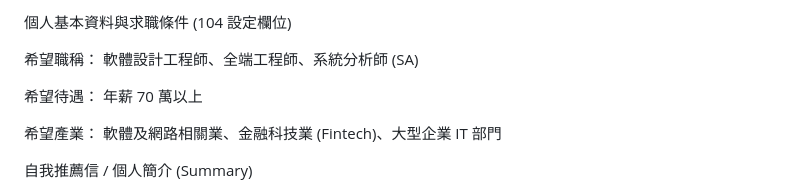
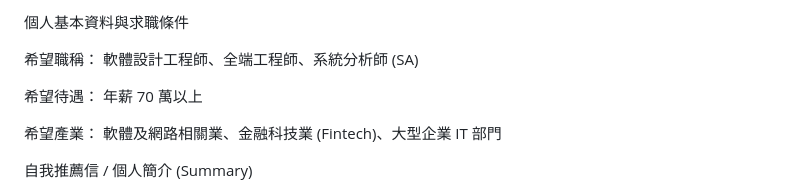
Before and after one commit to NanayaAuko/hezhong-resume, a Markdown page: README.md, the part around the change. Rendered like a GitHub page.

Commit message:
Fix formatting in README.md

```diff
--- a/README.md
+++ b/README.md
@@ -1,4 +1,4 @@
-個人基本資料與求職條件 (104 設定欄位)
+個人基本資料與求職條件
 
 希望職稱： 軟體設計工程師、全端工程師、系統分析師 (SA)
 
```
